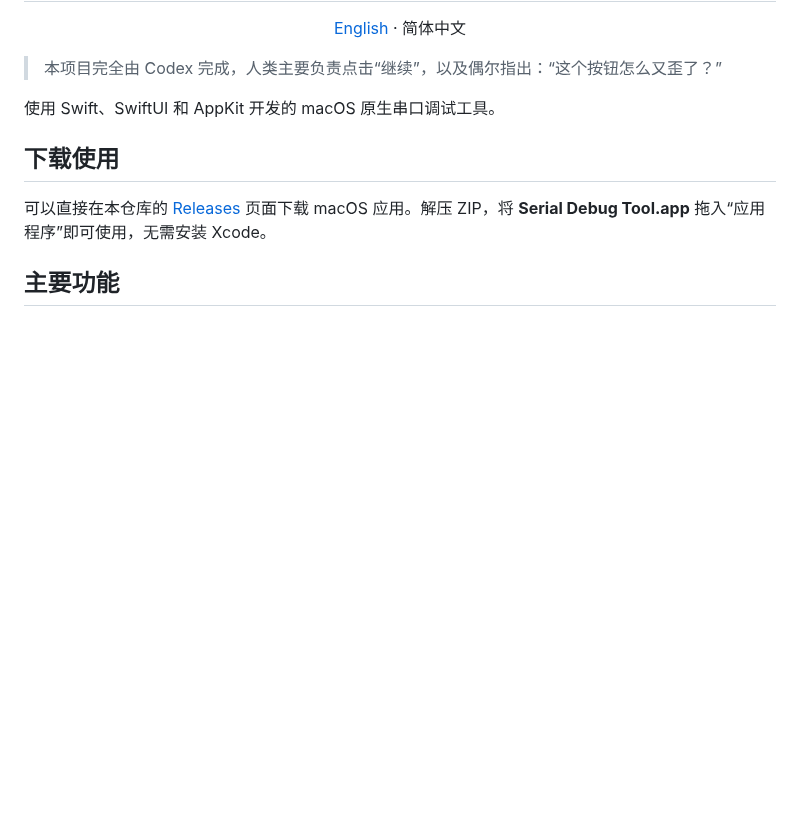
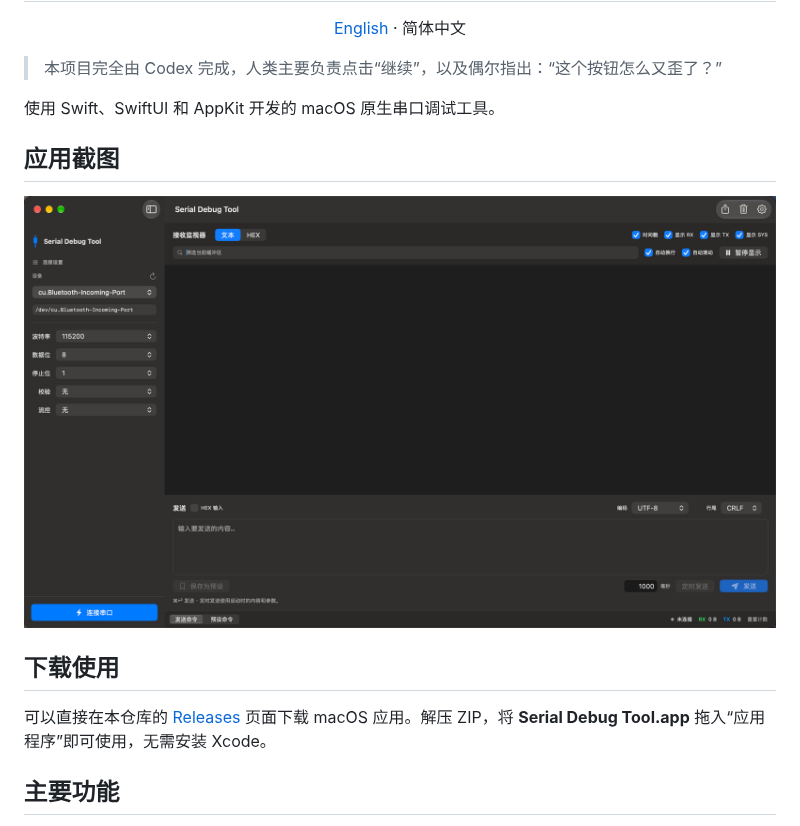
Before and after one commit to txgde-space/serial_debug_tool, a Markdown page: README.zh-CN.md, the part around the change. Rendered like a GitHub page; pictures changed too: docs/images/app-zh-CN.png (added); blank space fills up the shorter version.

```diff
--- a/README.zh-CN.md
+++ b/README.zh-CN.md
@@ -11,6 +11,10 @@
 > 本项目完全由 Codex 完成，人类主要负责点击“继续”，以及偶尔指出：“这个按钮怎么又歪了？”
 
 使用 Swift、SwiftUI 和 AppKit 开发的 macOS 原生串口调试工具。
+
+## 应用截图
+
+![Serial Debug Tool 中文界面](docs/images/app-zh-CN.png)
 
 ## 下载使用
 
```
Also changed, not shown: README.md (+4 -0 lines), docs/images/app-en.png (added).
